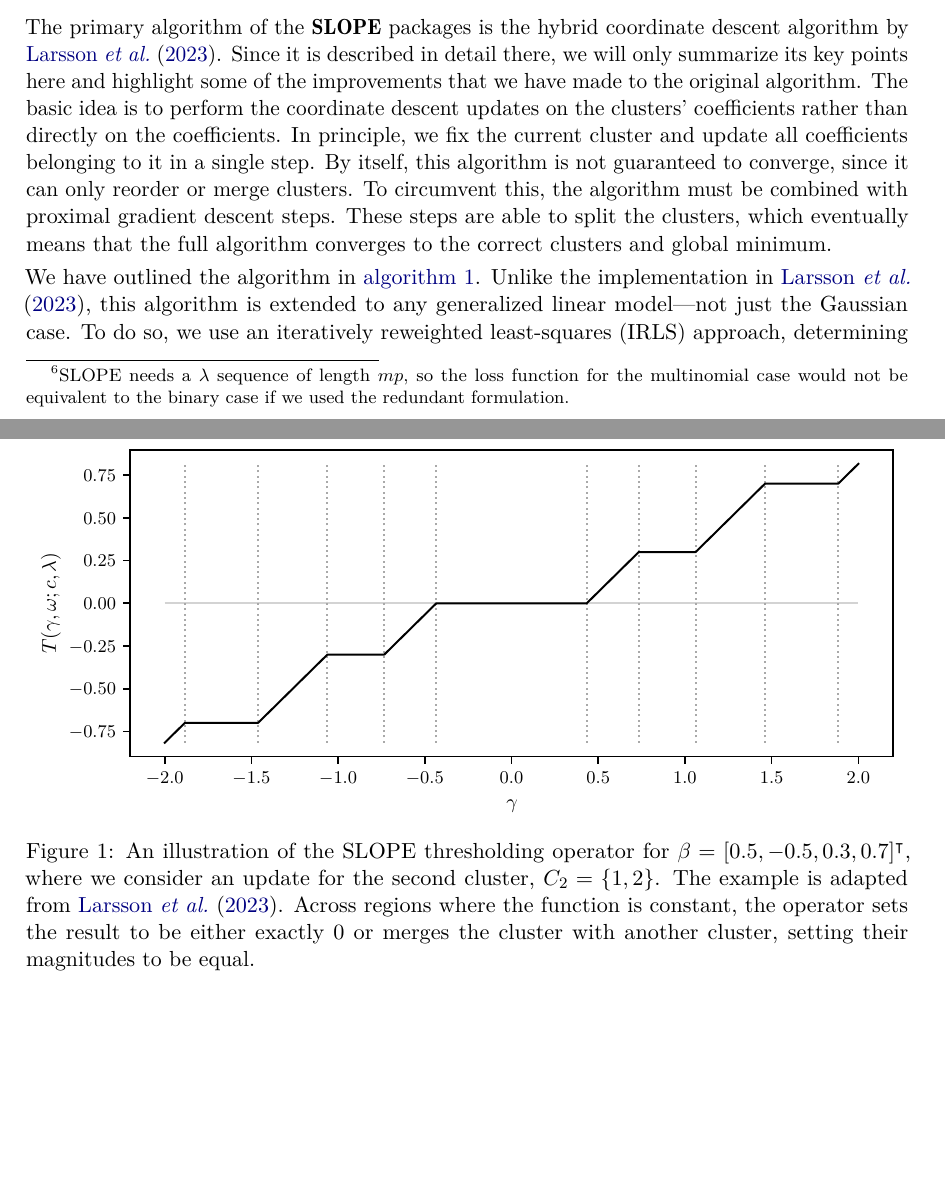
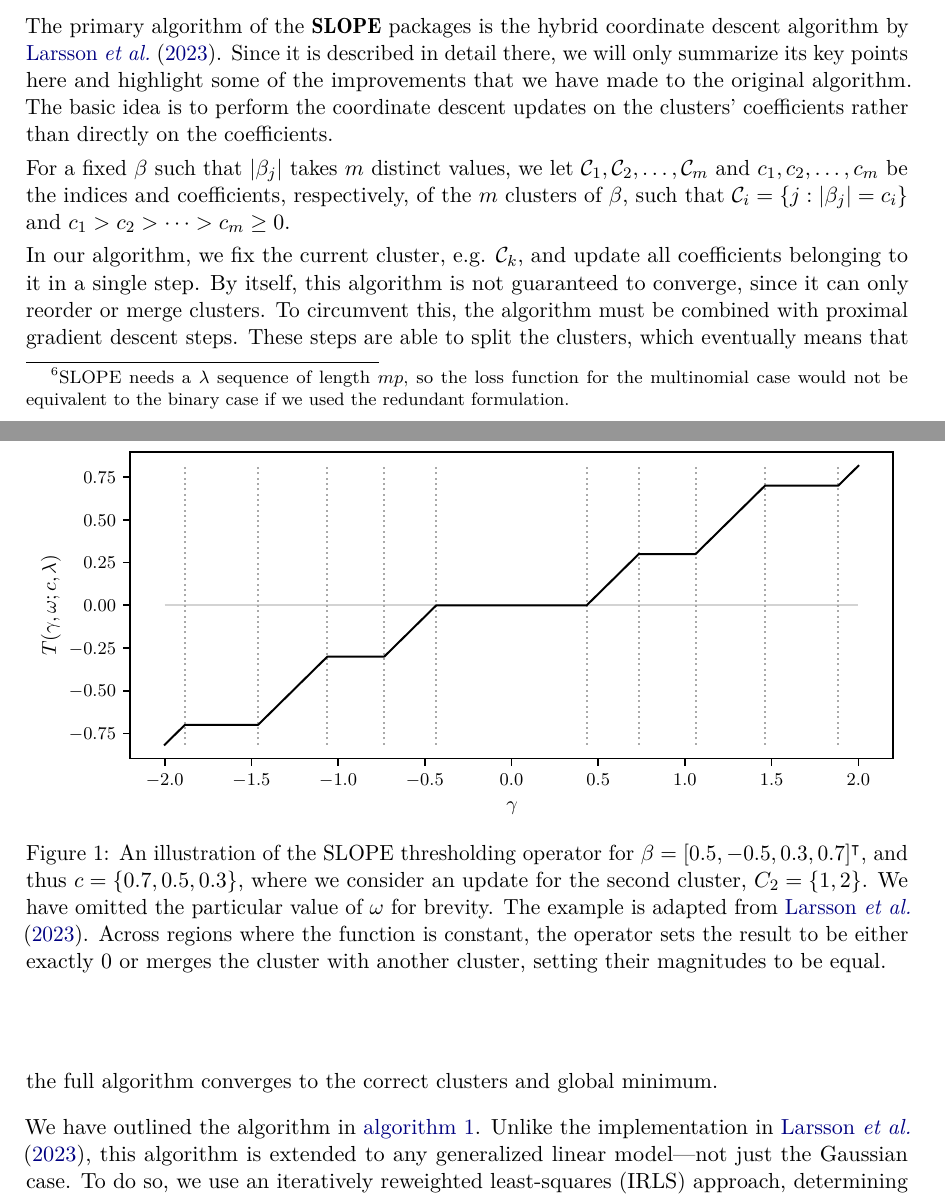
Before and after one commit to jolars/slope-package-paper, a LaTeX document (main.tex): two parts of pages 4 and 5 of 30, joined at a grey line, cut so that both start at the same text, the shorter picture padded with empty space. Compiled offline with pdfLaTeX.

Commit message:
feat: improve description of algorithm and set up notation

```diff
--- a/main.tex
+++ b/main.tex
@@ -280,7 +280,16 @@ descent algorithm by \citet{larsson2023}. Since it is described in detail
 there, we will only summarize its key points here and highlight some of the
 improvements that we have made to the original algorithm. The basic idea is to
 perform the coordinate descent updates on the clusters' coefficients rather
-than directly on the coefficients. In principle, we fix the current cluster and
+than directly on the coefficients.
+
+For a fixed $\beta$ such that $|\beta_j|$ takes $m$ distinct values, we let
+\(\mathcal{C}_1, \mathcal{C}_2 , \dots, \mathcal{C}_m\) and
+\(c_1, c_2, \dots,
+c_m\) be the indices and coefficients, respectively, of the \(m\) clusters of
+$\beta$, such that $\mathcal{C}_i = \{j : |\beta_j| = c_i\}$ and $c_1 > c_2 >
+  \cdots > c_m \geq 0.$
+
+In our algorithm, we fix the current cluster, e.g. $\mathcal{C}_k$, and
 update all coefficients belonging to it in a single step. By itself, this
 algorithm is not guaranteed to converge, since it can only reorder or merge
 clusters. To circumvent this, the algorithm must be combined with proximal
@@ -361,12 +371,13 @@ omitted some details of the algorithm here.
   \centering
   \includegraphics[width=\natwidth]{images/slope-thresholding.pdf}
   \caption{
-  An illustration of the SLOPE thresholding operator for \(\beta = [0.5, -0.5,
-  0.3, 0.7]^\intercal\), where we consider an update for the second cluster,
-  \(C_2 = \{1, 2\}\). The example is adapted from \citet{larsson2023}. Across
-  regions where the function is constant, the operator sets the result to be
-  either exactly 0 or merges the cluster with another cluster, setting their
-  magnitudes to be equal.
+  An illustration of the SLOPE thresholding operator for \(\beta = [0.5,
+  -0.5, 0.3, 0.7]^\intercal\), and thus $c = \{0.7, 0.5, 0.3\}$, where we consider
+  an update for the second cluster, \(C_2 = \{1, 2\}\). We have omitted the
+  particular value of $\omega$ for brevity. The example is adapted from
+  \citet{larsson2023}. Across regions where the function is constant, the
+  operator sets the result to be either exactly 0 or merges the cluster
+  with another cluster, setting their magnitudes to be equal.
   }
   \label{fig:slope-thresholding}
 \end{figure}
```
Also changed, not shown: main.tex (3 more changed lines).
